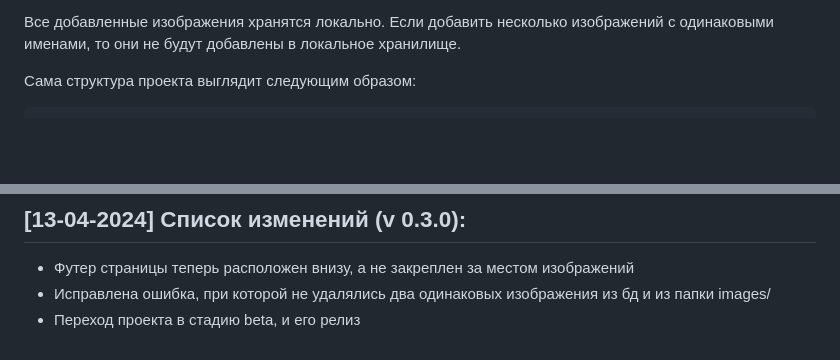
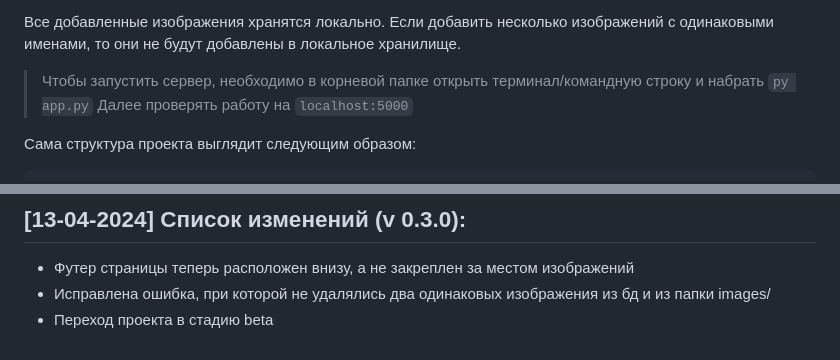
Before and after one commit to Kramedart86/PhotoGallery, a Markdown page: README.md, 2 parts joined by grey strips. GitHub-like rendering; blank space fills up the shorter version.

```diff
--- a/README.md
+++ b/README.md
@@ -17,6 +17,9 @@
 Создание модульного окна добавления изображения вместо отдельной страницы прошло более-менее успешно. Однако добавить картинку на фон не получилось. Удалось достичь эффекта затемнения и подборку нужного стиля для кнопок. Так же описание, которое является не обязательным раньше тоже отображалось на главной, но если текст был более ~20 символов, оно выходило за ячейку и накладывалось на описание другой картинки в ряд. Поэтому фича осталась для возможного допиливания, но убрана возможность увидеть текст.
 
 Все добавленные изображения хранятся локально. Если добавить несколько изображений с одинаковыми именами, то они не будут добавлены в локальное хранилище.
+
+>  Чтобы запустить сервер, необходимо в корневой папке открыть терминал/командную строку и набрать `py app.py`
+Далее проверять работу на `localhost:5000`
 
 Сама структура проекта выглядит следующим образом:
 
@@ -82,4 +85,4 @@ _Не смотря на то, что удалось добавлять два о
 ## [13-04-2024] Список изменений (v 0.3.0):
 * Футер страницы теперь расположен внизу, а не закреплен за местом изображений
 * Исправлена ошибка, при которой не удалялись два одинаковых изображения из бд и из папки images/
-* Переход проекта в стадию beta, и его релиз
+* Переход проекта в стадию beta
```
